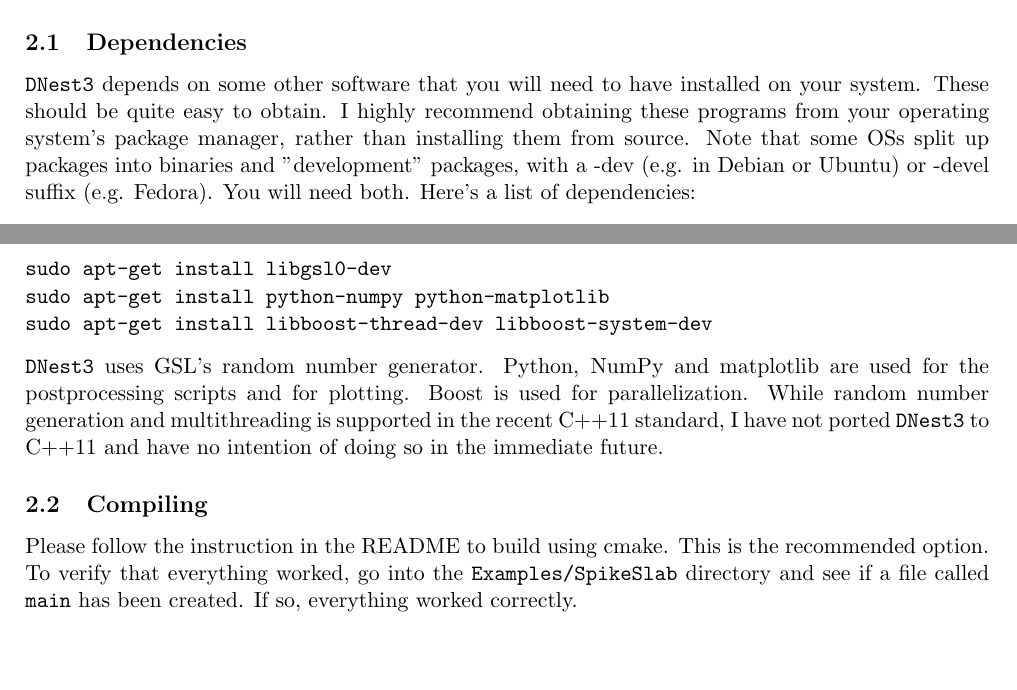
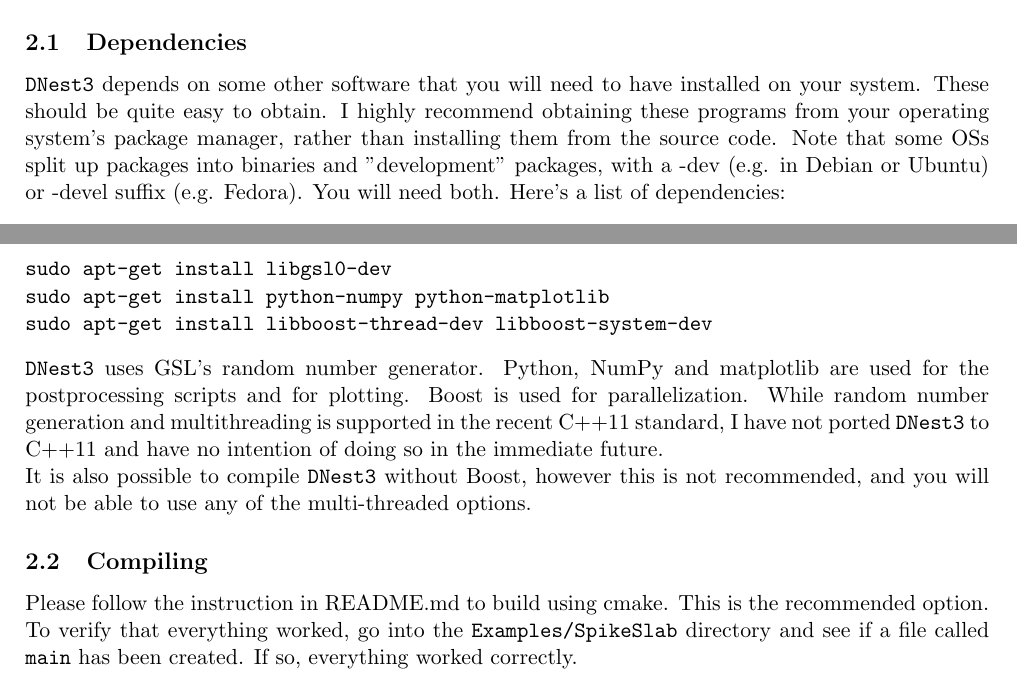
Before and after one commit to eggplantbren/DNest3, a LaTeX document (doc/manual.tex): two parts of pages 1 and 2 of 4, joined at a grey line, cut so that both start at the same text, the shorter picture padded with empty space. Compiled offline with pdfLaTeX.

Commit message:
small edits

```diff
--- a/doc/manual.tex
+++ b/doc/manual.tex
@@ -57,7 +57,7 @@ compiler.
 \dnest~depends on some other software that you will need to have installed on
 your system. These should be quite easy to obtain. I highly
 recommend obtaining these programs from your operating system's package manager,
-rather than installing them from source. Note that some OSs split up
+rather than installing them from the source code. Note that some OSs split up
 packages into binaries and "development" packages, with a -dev (e.g.
 in Debian or Ubuntu) or -devel suffix (e.g. Fedora). You will need
 both. Here's a list of dependencies:
@@ -83,8 +83,11 @@ multithreading is supported
 in the recent C++11 standard, I have not ported \dnest~to C++11 and have no
 intention of doing so in the immediate future.
 
+It is also possible to compile \dnest~without Boost, however this is not
+recommended, and you will not be able to use any of the multi-threaded options.
+
 \subsection{Compiling}
-Please follow the instruction in the README to build using cmake. This is the
+Please follow the instruction in README.md to build using cmake. This is the
 recommended option.
 
 %Go into the \dnest~directory and type {\tt make}. Everything should compile.
```
